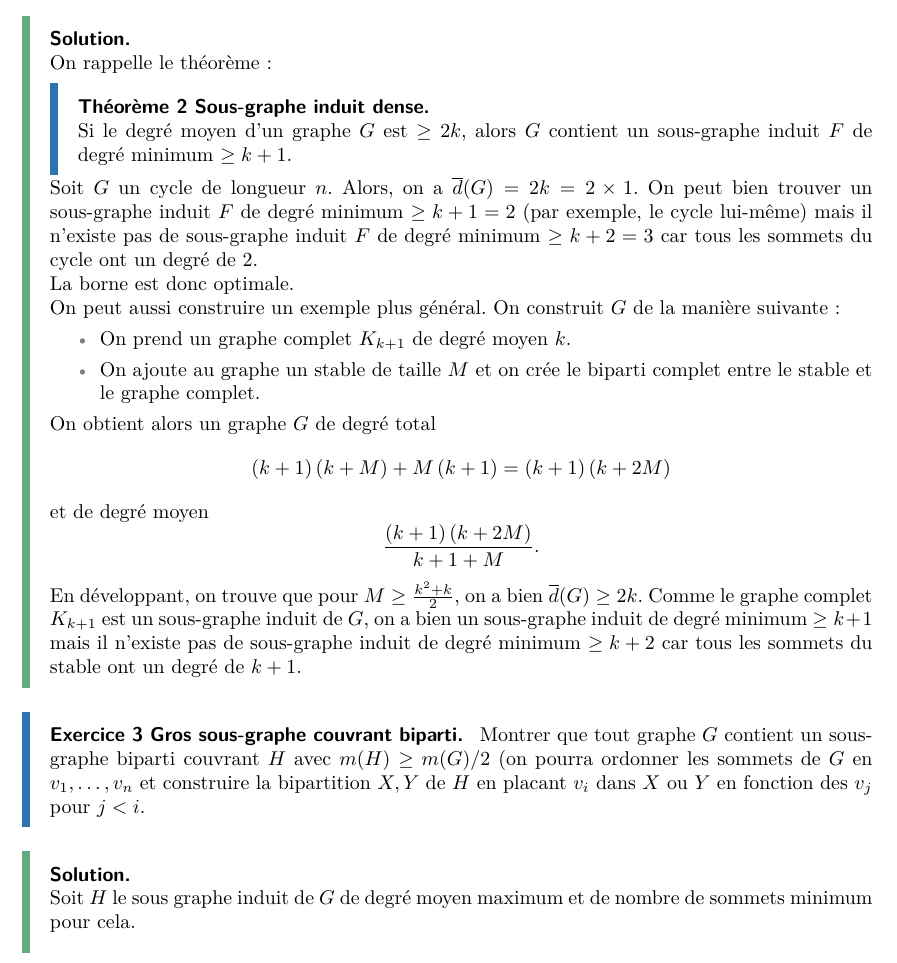
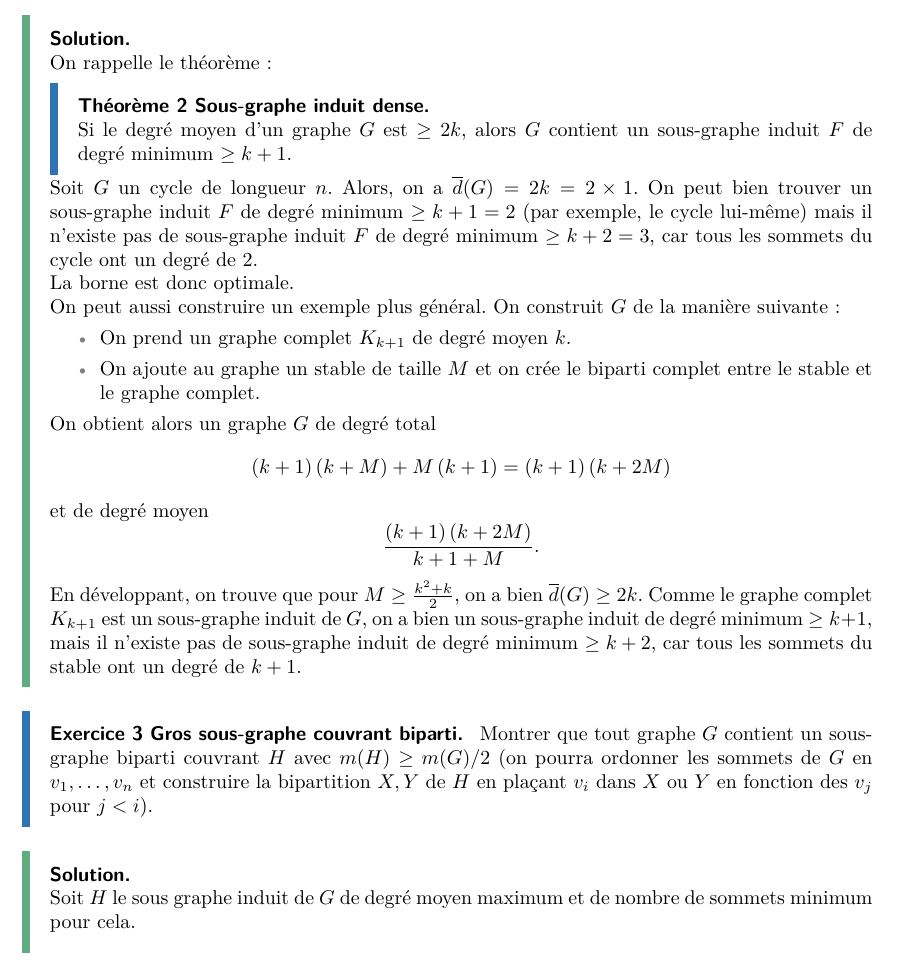
Before and after one commit to Ivan23BG/M2_Algorithmique, a LaTeX document (src/HAI915I_Graphes/light_main.tex, which reads src/HAI915I_Graphes/rapport_1.tex): part of page 3 of 4, cut so that both start at the same text. Compiled offline with pdfLaTeX.

Commit message:
fix typos

```diff
--- a/src/HAI915I_Graphes/rapport_1.tex
+++ b/src/HAI915I_Graphes/rapport_1.tex
@@ -88,14 +88,14 @@
 \end{td-exo}
 
 \begin{td-sol}\,\\
-    On rappelle le théorème:
+    On rappelle le théorème :
     \begin{theorem}[Sous-graphe induit dense]\,\\
         Si le degré moyen d'un graphe \(G\) est \(\geq 2k\), alors \(G\) contient un sous-graphe induit \(F\) de degré minimum \(\geq k + 1\).
     \end{theorem}
 
     Soit \(G\) un cycle de longueur \(n\).
     Alors, on a \(\ol d(G) = 2k = 2 \times 1\).
-    On peut bien trouver un sous-graphe induit \(F\) de degré minimum \(\geq k + 1 = 2\) (par exemple, le cycle lui-même) mais il n'existe pas de sous-graphe induit \(F\) de degré minimum \(\geq k + 2 = 3\) car tous les sommets du cycle ont un degré de \(2\).
+    On peut bien trouver un sous-graphe induit \(F\) de degré minimum \(\geq k + 1 = 2\) (par exemple, le cycle lui-même) mais il n'existe pas de sous-graphe induit \(F\) de degré minimum \(\geq k + 2 = 3\), car tous les sommets du cycle ont un degré de \(2\).
 
     La borne est donc optimale.
 
@@ -114,11 +114,11 @@
         \frac{\left(k+1\right)\left(k+2M\right)}{k+1+M}.
     \end{equation*}
     En développant, on trouve que pour \(M \geq \frac{k^2 + k}{2}\), on a bien \(\ol d(G) \geq 2k\).
-    Comme le graphe complet \(K_{k + 1}\) est un sous-graphe induit de \(G\), on a bien un sous-graphe induit de degré minimum \(\geq k + 1\) mais il n'existe pas de sous-graphe induit de degré minimum \(\geq k + 2\) car tous les sommets du stable ont un degré de \(k + 1\).
+    Comme le graphe complet \(K_{k + 1}\) est un sous-graphe induit de \(G\), on a bien un sous-graphe induit de degré minimum \(\geq k + 1\), mais il n'existe pas de sous-graphe induit de degré minimum \(\geq k + 2\), car tous les sommets du stable ont un degré de \(k + 1\).
 \end{td-sol}
 
 \begin{td-exo}[Gros sous-graphe couvrant biparti]\, % 3
-    Montrer que tout graphe \(G\) contient un sous-graphe biparti couvrant \(H\) avec \(m(H) \geq m(G)/2\) (on pourra ordonner les sommets de \(G\) en \(v_1,\ldots,v_n\) et construire la bipartition \(X, Y\) de \(H\) en placant \(v_i\) dans \(X\) ou \(Y\) en fonction des \(v_j\) pour \(j < i\).
+    Montrer que tout graphe \(G\) contient un sous-graphe biparti couvrant \(H\) avec \(m(H) \geq m(G)/2\) (on pourra ordonner les sommets de \(G\) en \(v_1,\ldots,v_n\) et construire la bipartition \(X, Y\) de \(H\) en plaçant \(v_i\) dans \(X\) ou \(Y\) en fonction des \(v_j\) pour \(j < i\)).
 \end{td-exo}
 
 \begin{td-sol}\,\\
```
Also changed, not shown: src/HAI915I_Graphes/rapport_1.tex (4 more changed lines).
